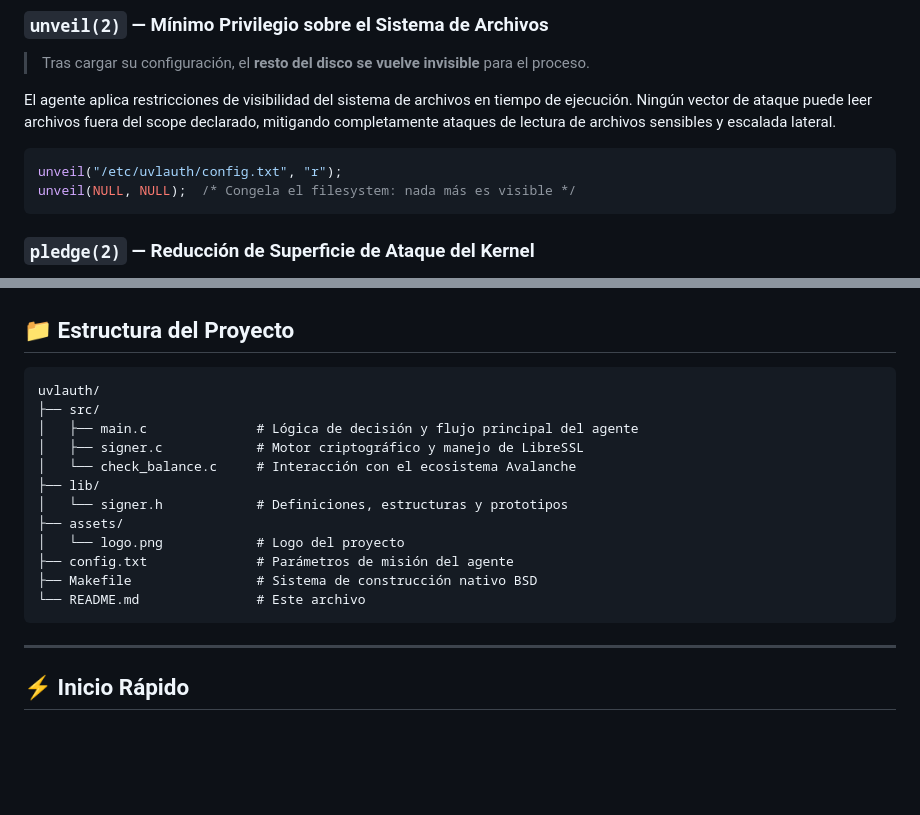
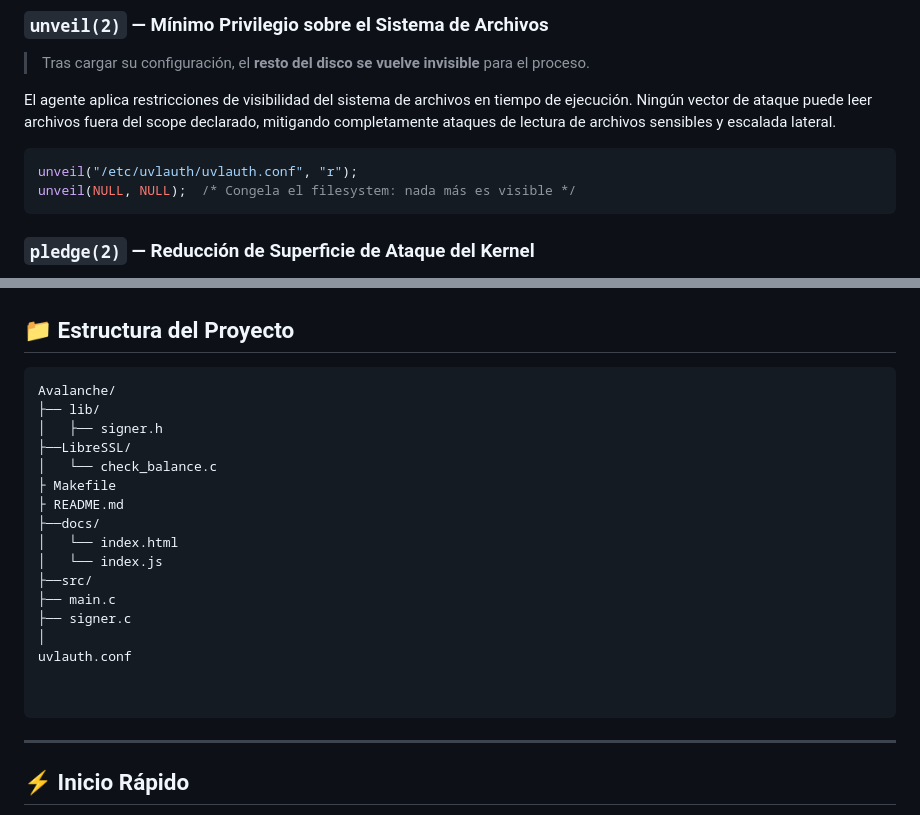
Before and after one commit to nerdemma/uvlauth, a Markdown page: README.md, 2 parts joined by grey strips. GitHub-like rendering; blank space fills up the shorter version.

Commit message:
Actualizando el readme

````diff
--- a/README.md
+++ b/README.md
@@ -54,7 +50,7 @@ En **UvlAuth**, la clave privada es tratada como un recurso absolutamente críti
 El agente aplica restricciones de visibilidad del sistema de archivos en tiempo de ejecución. Ningún vector de ataque puede leer archivos fuera del scope declarado, mitigando completamente ataques de lectura de archivos sensibles y escalada lateral.
 
 ```c
-unveil("/etc/uvlauth/config.txt", "r");
+unveil("/etc/uvlauth/uvlauth.conf", "r");
 unveil(NULL, NULL);  /* Congela el filesystem: nada más es visible */
 ```
 
@@ -110,18 +106,23 @@ La compilación vinculada estáticamente a **LibreSSL** garantiza que el binario
 ## 📁 Estructura del Proyecto
 
 ```text
-uvlauth/
-├── src/
-│   ├── main.c              # Lógica de decisión y flujo principal del agente
-│   ├── signer.c            # Motor criptográfico y manejo de LibreSSL
-│   └── check_balance.c     # Interacción con el ecosistema Avalanche
+Avalanche/
 ├── lib/
-│   └── signer.h            # Definiciones, estructuras y prototipos
-├── assets/
-│   └── logo.png            # Logo del proyecto
-├── config.txt              # Parámetros de misión del agente
-├── Makefile                # Sistema de construcción nativo BSD
-└── README.md               # Este archivo
+│   ├── signer.h
+├──LibreSSL/
+│   └── check_balance.c
+├ Makefile
+├ README.md
+├──docs/
+│   └── index.html
+│   └── index.js
+├──src/
+├── main.c
+├── signer.c
+│
+uvlauth.conf
+
+
 ```
 
 ---
````
Also changed, not shown: other parts of README.md (+1 -5 lines).
